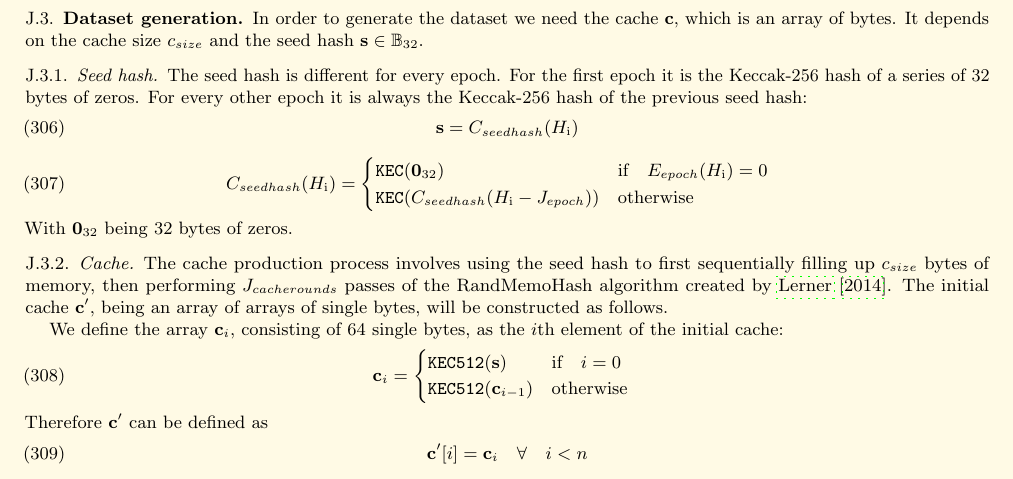
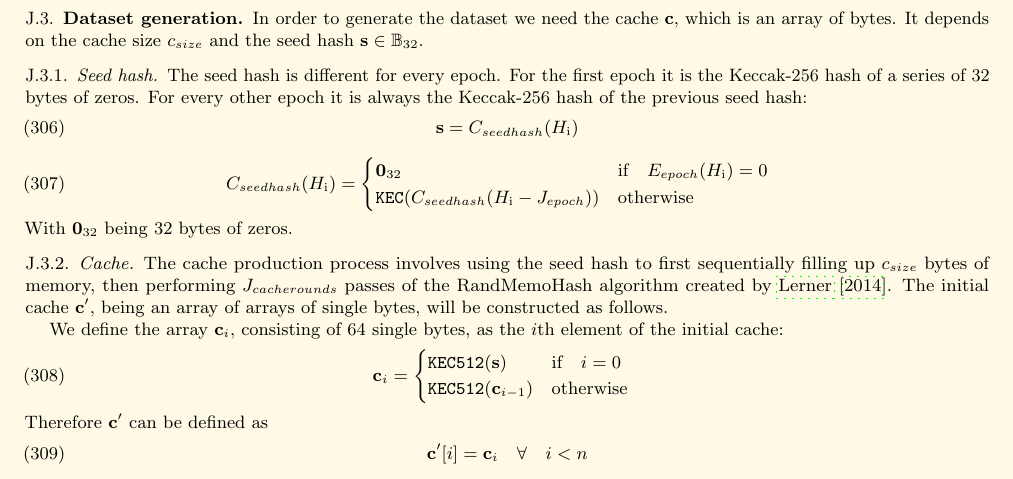
Before and after one commit to ethereum/yellowpaper, a LaTeX paper (Paper.tex): part of page 37 of 39, cut so that both start at the same text. Compiled offline with pdfLaTeX; a LaTeX package or settings file that is missing is left out.

Commit message:
Seed hash is just zero for epoch 0 (#682)
Fixes https://github.com/ethereum/yellowpaper/issues/312

```diff
--- a/Paper.tex
+++ b/Paper.tex
@@ -2447,7 +2447,7 @@ The seed hash is different for every epoch. For the first epoch it is the Keccak
 \end{equation}
 \begin{equation}
  C_{seedhash}(H_{\mathrm{i}}) = \begin{cases}
-\texttt{KEC}(\mathbf{0}_{32}) & \text{if} \quad E_{epoch}(H_{\mathrm{i}}) = 0 \quad  \\
+\mathbf{0}_{32} & \text{if} \quad E_{epoch}(H_{\mathrm{i}}) = 0 \quad  \\
 \texttt{KEC}(C_{seedhash}(H_{\mathrm{i}} - J_{epoch})) & \text{otherwise}
 \end{cases}
 \end{equation}
```
